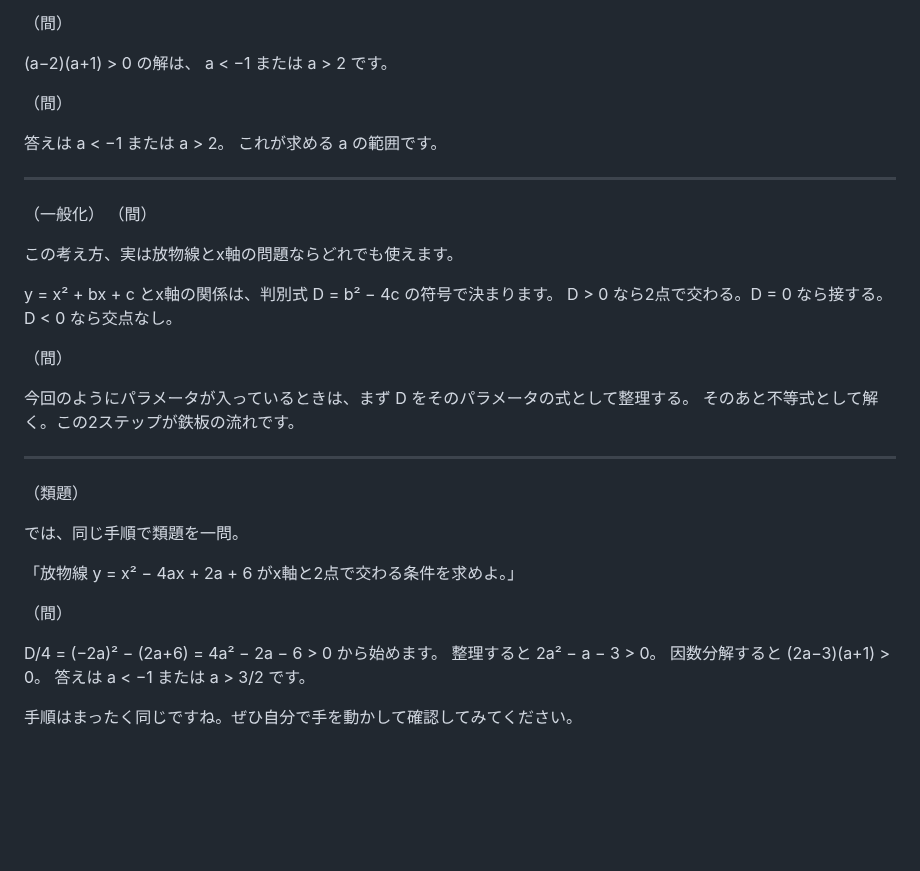
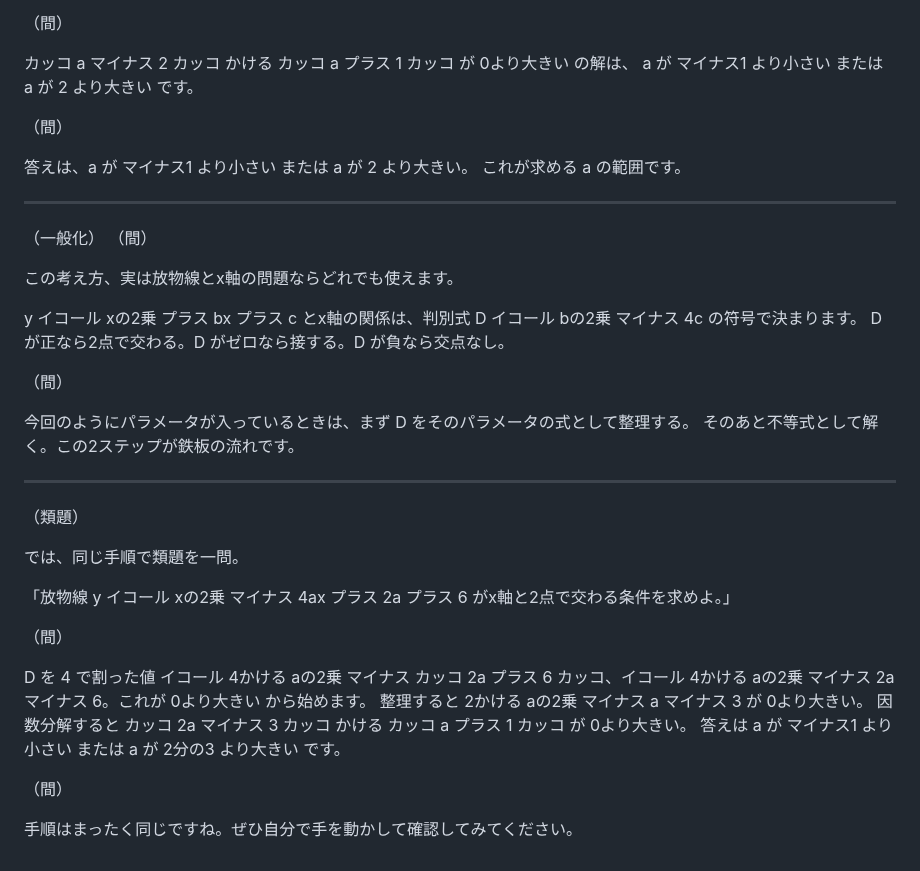
Before and after one commit to kazumahattori1131-del/StudyList, a Markdown page: problems/youtube_redesign/math1_quadratic_discriminant_voice.md, the part around one of its changes. Rendered like a GitHub page; blank space fills up the shorter version.

```diff
--- a/problems/youtube_redesign/math1_quadratic_discriminant_voice.md
+++ b/problems/youtube_redesign/math1_quadratic_discriminant_voice.md
@@ -99,12 +101,12 @@ a² − a − 2 は (a−2)(a+1) と因数分解できます。
 
 （間）
 
-(a−2)(a+1) > 0 の解は、
-a < −1 または a > 2 です。
+カッコ a マイナス 2 カッコ かける カッコ a プラス 1 カッコ が 0より大きい の解は、
+a が マイナス1 より小さい または a が 2 より大きい です。
 
 （間）
 
-答えは a < −1 または a > 2。
+答えは、a が マイナス1 より小さい または a が 2 より大きい。
 これが求める a の範囲です。
 
 ---
@@ -114,8 +116,8 @@ a < −1 または a > 2 です。
 
 この考え方、実は放物線とx軸の問題ならどれでも使えます。
 
-y = x² + bx + c とx軸の関係は、判別式 D = b² − 4c の符号で決まります。
-D > 0 なら2点で交わる。D = 0 なら接する。D < 0 なら交点なし。
+y イコール xの2乗 プラス bx プラス c とx軸の関係は、判別式 D イコール bの2乗 マイナス 4c の符号で決まります。
+D が正なら2点で交わる。D がゼロなら接する。D が負なら交点なし。
 
 （間）
 
@@ -128,13 +130,15 @@ D > 0 なら2点で交わる。D = 0 なら接する。D < 0 なら交点なし
 
 では、同じ手順で類題を一問。
 
-「放物線 y = x² − 4ax + 2a + 6 がx軸と2点で交わる条件を求めよ。」
+「放物線 y イコール xの2乗 マイナス 4ax プラス 2a プラス 6 がx軸と2点で交わる条件を求めよ。」
 
 （間）
 
-D/4 = (−2a)² − (2a+6) = 4a² − 2a − 6 > 0 から始めます。
-整理すると 2a² − a − 3 > 0。
-因数分解すると (2a−3)(a+1) > 0。
-答えは a < −1 または a > 3/2 です。
+D を 4 で割った値 イコール 4かける aの2乗 マイナス カッコ 2a プラス 6 カッコ、イコール 4かける aの2乗 マイナス 2a マイナス 6。これが 0より大きい から始めます。
+整理すると 2かける aの2乗 マイナス a マイナス 3 が 0より大きい。
+因数分解すると カッコ 2a マイナス 3 カッコ かける カッコ a プラス 1 カッコ が 0より大きい。
+答えは a が マイナス1 より小さい または a が 2分の3 より大きい です。
+
+（間）
 
 手順はまったく同じですね。ぜひ自分で手を動かして確認してみてください。
```
Also changed, not shown: other parts of problems/youtube_redesign/math1_quadratic_discriminant_voice.md (+20 -18 lines).
